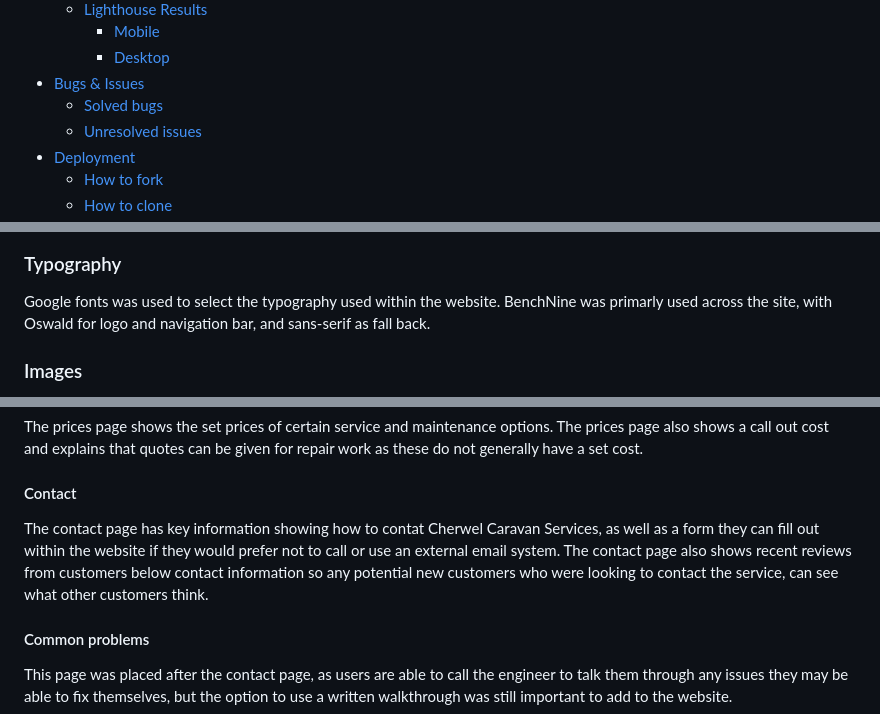
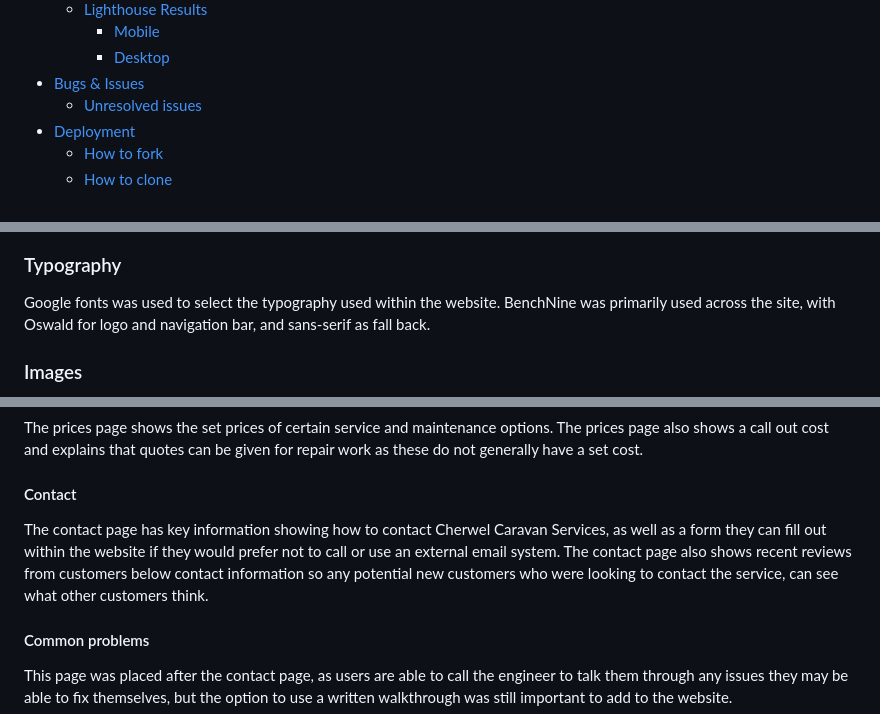
Before and after one commit to SarahWelcher/cherwelcaravanservices, a Markdown page: README.md, 3 parts joined by grey strips. Rendered like a GitHub page.

```diff
--- a/README.md
+++ b/README.md
@@ -35,7 +35,6 @@ This website is designed to be responsive on a range of devices. Cherwel Caravan
     - [Mobile](#mobile)
     - [Desktop](desktop)
 - [Bugs \& Issues](#bugs--issues)
-  - [Solved bugs](#solved-bugs)
   - [Unresolved issues](#unresolved-issues)
 - [Deployment](#deployment)
   - [How to fork](#how-to-fork)
@@ -98,7 +97,7 @@ The color palette was created using [Coolors](https://www.coolors.co/).
 
 ### Typography
 
-Google fonts was used to select the typography used within the website. BenchNine was primarly used across the site, with Oswald for logo and navigation bar, and sans-serif as fall back.
+Google fonts was used to select the typography used within the website. BenchNine was primarily used across the site, with Oswald for logo and navigation bar, and sans-serif as fall back.
 
 ### Images
 
@@ -121,7 +120,7 @@ The prices page shows the set prices of certain service and maintenance options.
 
 #### Contact
 
-The contact page has key information showing how to contat Cherwel Caravan Services, as well as a form they can fill out within the website if they would prefer not to call or use an external email system. The contact page also shows recent reviews from customers below contact information so any potential new customers who were looking to contact the service, can see what other customers think.
+The contact page has key information showing how to contact Cherwel Caravan Services, as well as a form they can fill out within the website if they would prefer not to call or use an external email system. The contact page also shows recent reviews from customers below contact information so any potential new customers who were looking to contact the service, can see what other customers think.
 
 #### Common problems
 
```
Also changed, not shown: other parts of README.md (+6 -10 lines).
